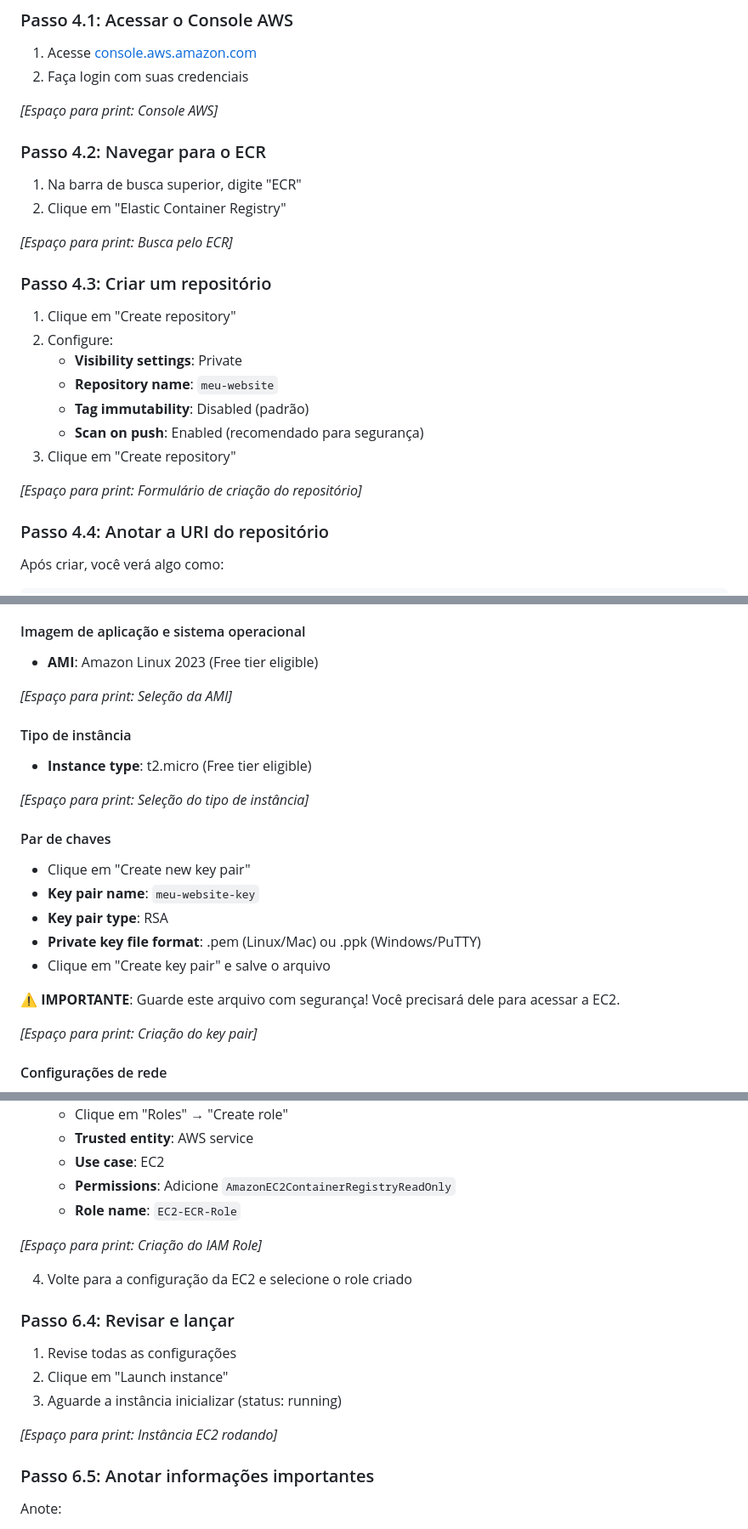
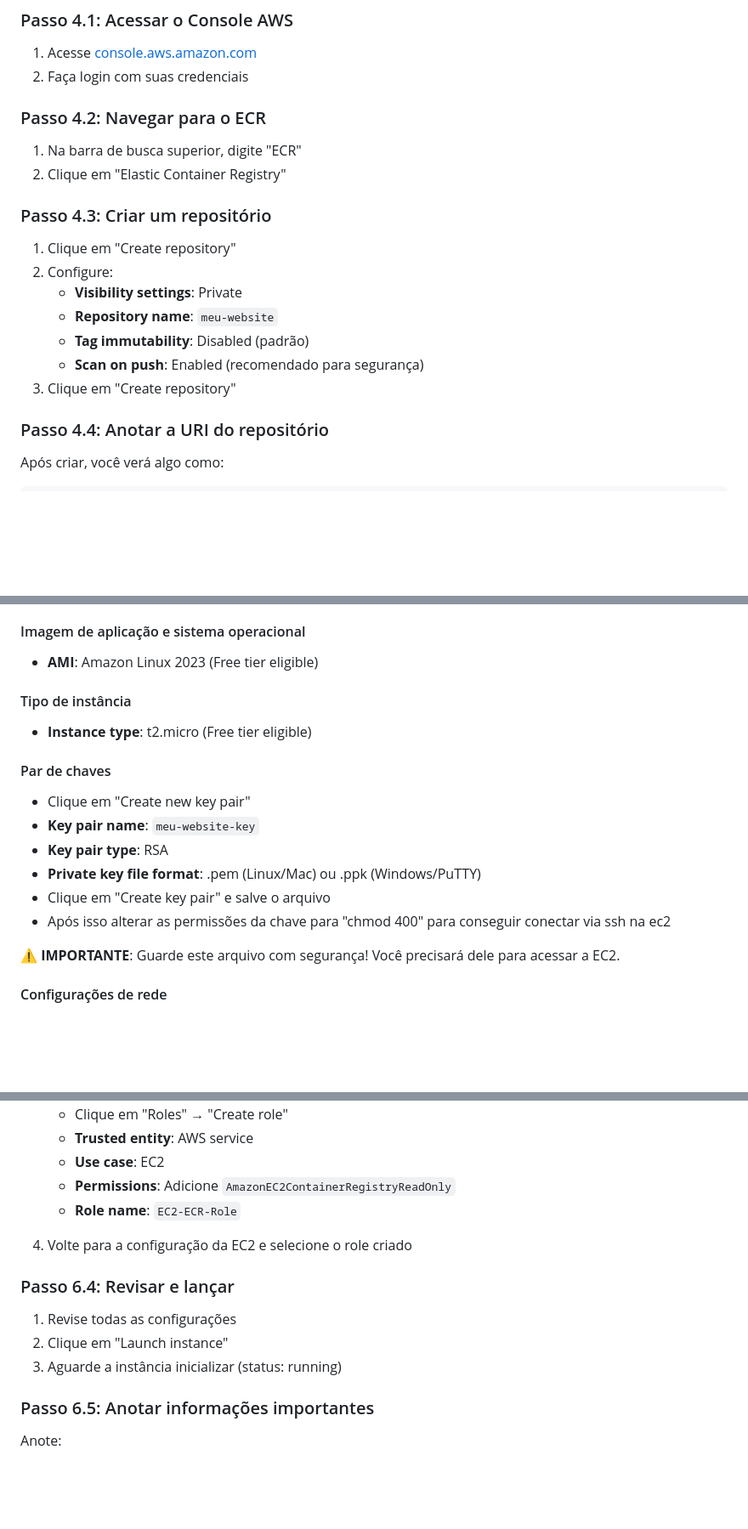
Before and after one commit to gallomatheus/devops-static-website-deployment, a Markdown page: projeto-devops-fase-1/README.md, 3 parts joined by grey strips. Shown at 85% size. GitHub-like rendering; blank space fills up the shorter version.

```diff
--- a/projeto-devops-fase-1/README.md
+++ b/projeto-devops-fase-1/README.md
@@ -201,14 +201,13 @@ docker rm meu-website-container
 1. Acesse [console.aws.amazon.com](https://console.aws.amazon.com)
 2. Faça login com suas credenciais
 
-*[Espaço para print: Console AWS]*
+
 
 ### Passo 4.2: Navegar para o ECR
 
 1. Na barra de busca superior, digite "ECR"
 2. Clique em "Elastic Container Registry"
 
-*[Espaço para print: Busca pelo ECR]*
 
 ### Passo 4.3: Criar um repositório
 
@@ -220,7 +219,6 @@ docker rm meu-website-container
    - **Scan on push**: Enabled (recomendado para segurança)
 3. Clique em "Create repository"
 
-*[Espaço para print: Formulário de criação do repositório]*
 
 ### Passo 4.4: Anotar a URI do repositório
 
@@ -317,12 +325,12 @@ v1.0: digest: sha256:xyz789... size: 1234
 #### Imagem de aplicação e sistema operacional
 - **AMI**: Amazon Linux 2023 (Free tier eligible)
 
-*[Espaço para print: Seleção da AMI]*
+
 
 #### Tipo de instância
 - **Instance type**: t2.micro (Free tier eligible)
 
-*[Espaço para print: Seleção do tipo de instância]*
+
 
 #### Par de chaves
 - Clique em "Create new key pair"
@@ -330,10 +338,12 @@ v1.0: digest: sha256:xyz789... size: 1234
 - **Key pair type**: RSA
 - **Private key file format**: .pem (Linux/Mac) ou .ppk (Windows/PuTTY)
 - Clique em "Create key pair" e salve o arquivo
+- Após isso alterar as permissões da chave para "chmod 400" para conseguir conectar via ssh na ec2
+
 
 ⚠️ **IMPORTANTE**: Guarde este arquivo com segurança! Você precisará dele para acessar a EC2.
 
-*[Espaço para print: Criação do key pair]*
+
 
 #### Configurações de rede
 - **VPC**: Default
@@ -368,7 +384,7 @@ Adicione as seguintes regras:
    - **Permissions**: Adicione `AmazonEC2ContainerRegistryReadOnly`
    - **Role name**: `EC2-ECR-Role`
 
-*[Espaço para print: Criação do IAM Role]*
+
 
 4. Volte para a configuração da EC2 e selecione o role criado
 
@@ -378,7 +394,7 @@ Adicione as seguintes regras:
 2. Clique em "Launch instance"
 3. Aguarde a instância inicializar (status: running)
 
-*[Espaço para print: Instância EC2 rodando]*
+
 
 ### Passo 6.5: Anotar informações importantes
 
```
Also changed, not shown: other parts of projeto-devops-fase-1/README.md (+30 -11 lines).
